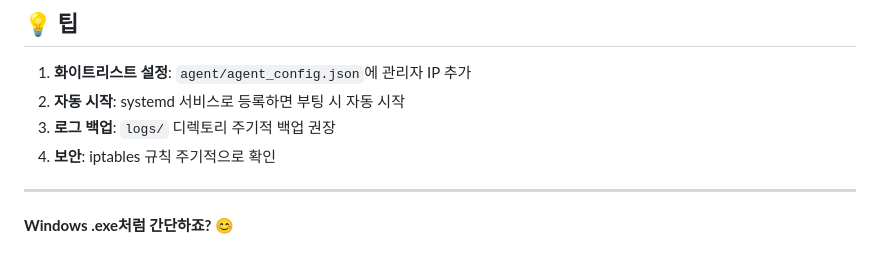
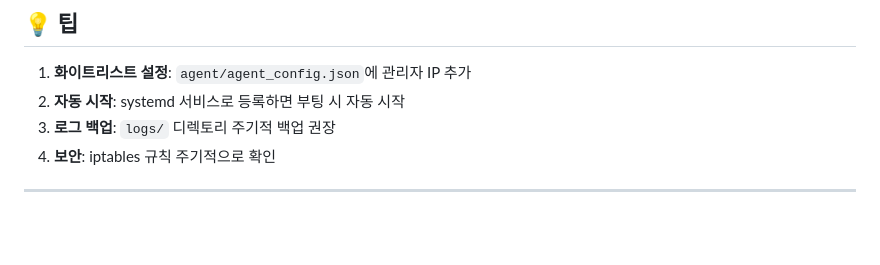
Before and after one commit to Si-Hyun-Kim/One-Step-Client-Dashboard, a Markdown page: QuickStartGuide.md, the part around the change. GitHub-like rendering; blank space fills up the shorter version.

Commit message:
edited QuickStartGuide

```diff
--- a/QuickStartGuide.md
+++ b/QuickStartGuide.md
@@ -476,5 +476,3 @@ chmod +x *.sh
 4. **보안**: iptables 규칙 주기적으로 확인
 
 ---
-
-**Windows .exe처럼 간단하죠?** 😊
```
